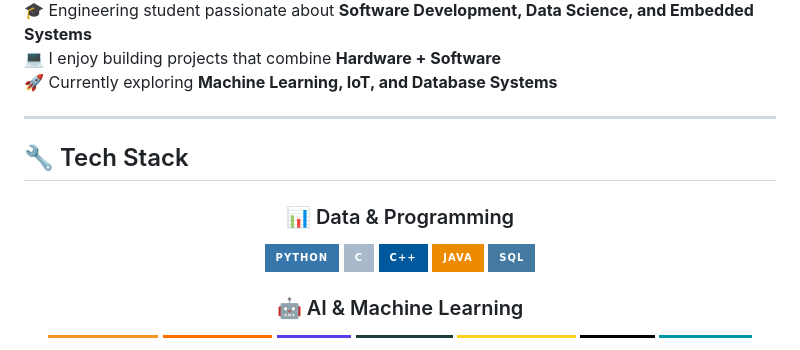
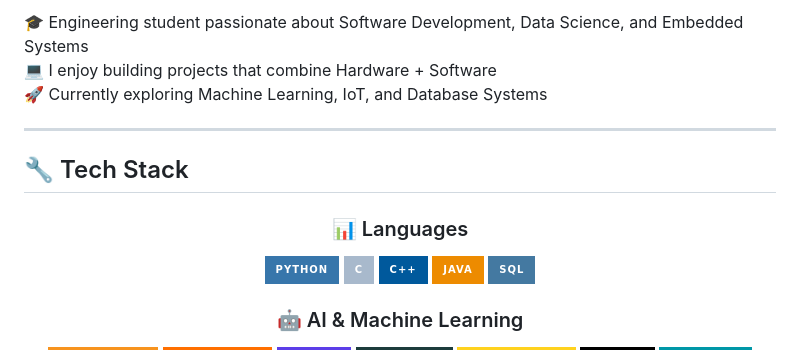
Before and after one commit to Abhi2790/Abhi2790, a Markdown page: README.md, the part around one of its changes. Drawn GitHub-style; badges without logos.

```diff
--- a/README.md
+++ b/README.md
@@ -9,8 +17,8 @@
 </div>
 
-🎓 Engineering student passionate about **Software Development, Data Science, and Embedded Systems**<br>
-💻 I enjoy building projects that combine **Hardware + Software**<br>
-🚀 Currently exploring **Machine Learning, IoT, and Database Systems**
+🎓 Engineering student passionate about Software Development, Data Science, and Embedded Systems <br>
+💻 I enjoy building projects that combine Hardware + Software <br>
+🚀 Currently exploring Machine Learning, IoT, and Database Systems
 
 ---
 
@@ -18,7 +26,7 @@
 
 <div align="center">
 
-### 📊 Data & Programming
+### 📊 Languages
 
 ![Python](https://img.shields.io/badge/Python-3776AB?style=for-the-badge\&logo=python\&logoColor=white)
 ![C](https://img.shields.io/badge/C-A8B9CC?style=for-the-badge\&logo=c\&logoColor=black)
```
Also changed, not shown: other parts of README.md (+16 -10 lines).
